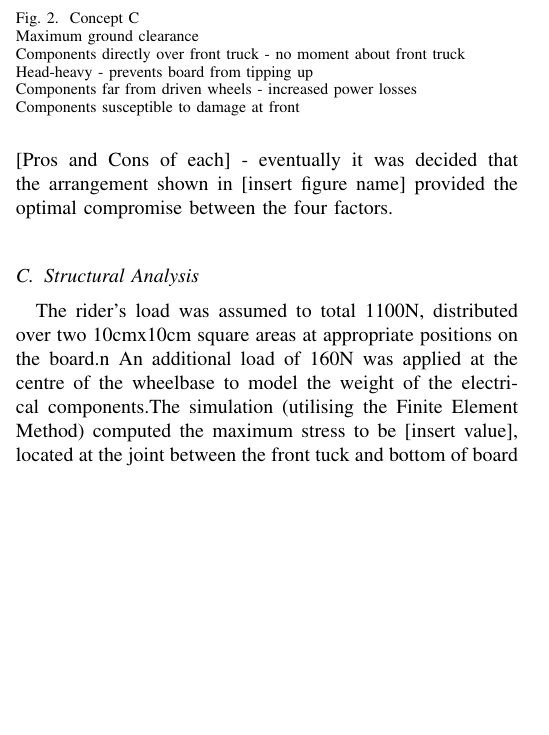
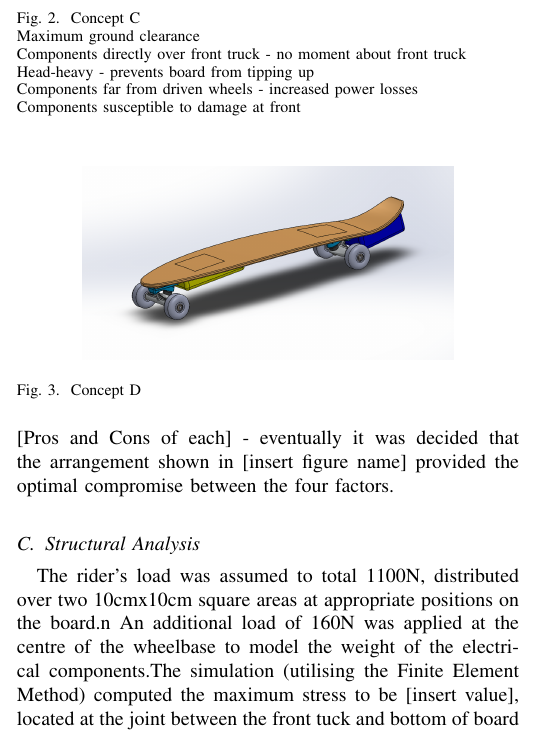
Before and after one commit to Ionsto/L2-DESIGN, a LaTeX paper (FEASIBILITY STUDY/Feasibility Report Draft.tex): part of one column of page 1 of 4, cut so that both start at the same text, the shorter picture padded with empty space. Compiled offline with pdfLaTeX.

Commit message:
Updates from Overleaf

```diff
--- a/FEASIBILITY STUDY/Feasibility Report Draft.tex
+++ b/FEASIBILITY STUDY/Feasibility Report Draft.tex
@@ -42,6 +42,13 @@
                 \\*Components far from driven wheels - increased power losses
                 \\*Components susceptible to damage at front}
                 \label{fig:ConceptC}
+            \end{figure}
+        \begin{figure}[H]
+                \centering
+                \scalebox{0.15}{\includegraphics{FEASIBILITY STUDY/Board/Concept_D.png}}
+                \caption{Concept D
+                \\*}
+                \label{fig:ConceptD}
             \end{figure}
         [Pros and Cons of each] - eventually it was decided that the arrangement shown in [insert figure name] provided the optimal compromise between the four factors.
     \subsection{Structural Analysis}
```
